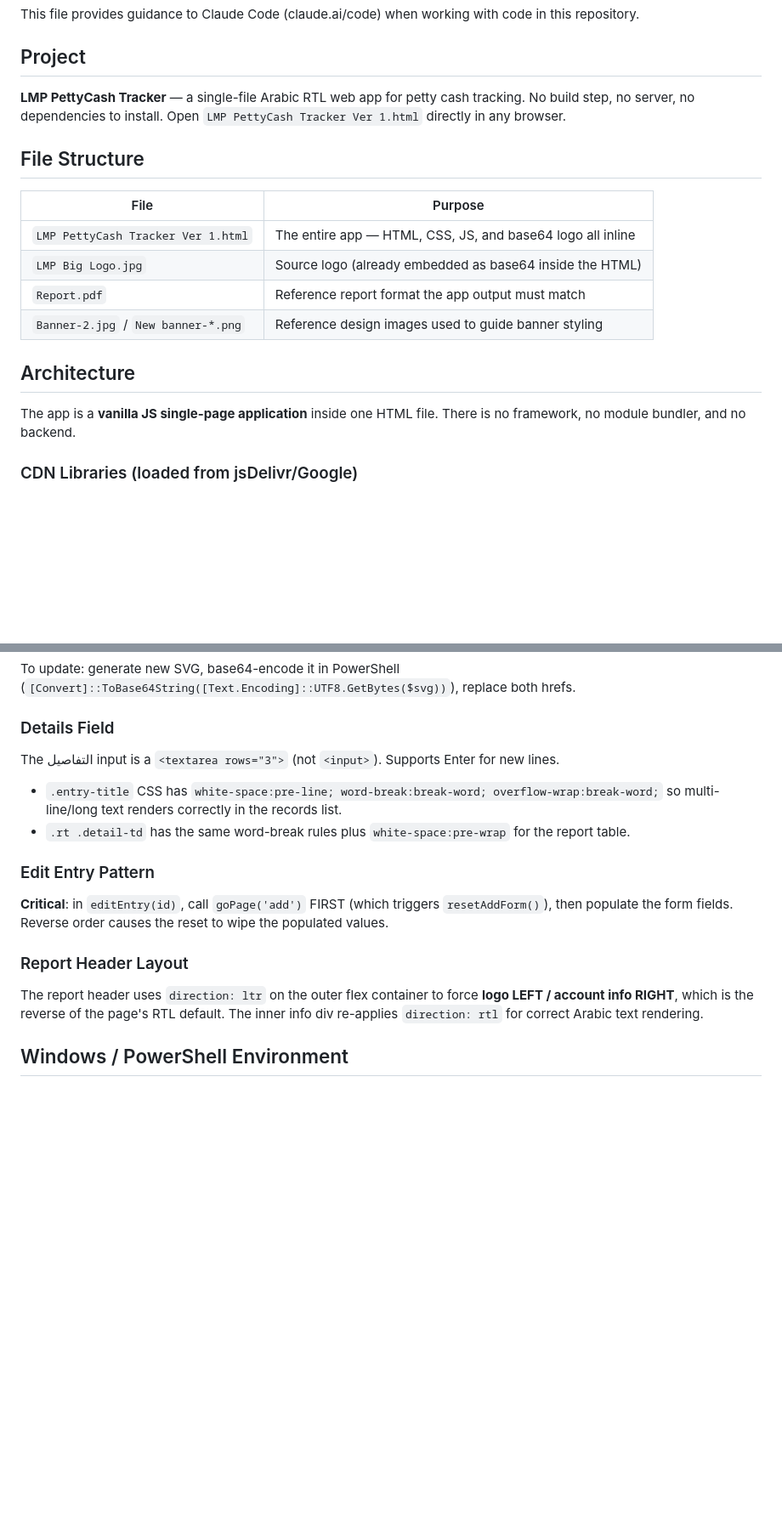
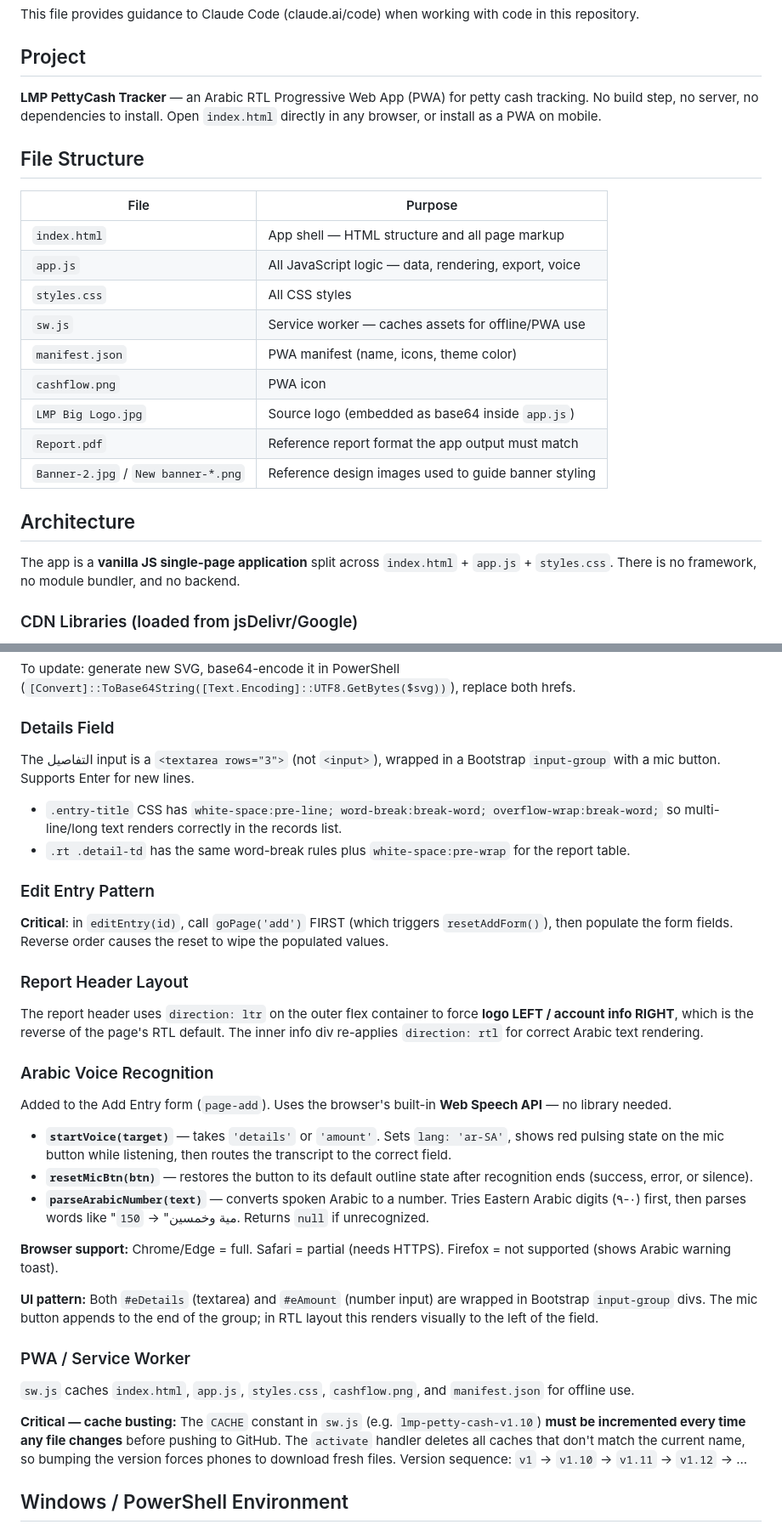
Before and after one commit to landmarkplus2016-byte/Petty-Cash-Tracker, a Markdown page: CLAUDE.md, 2 parts joined by grey strips. Shown at 85% size. GitHub-like rendering; blank space fills up the shorter version.

Commit message:
md update

```diff
--- a/CLAUDE.md
+++ b/CLAUDE.md
@@ -4,20 +4,25 @@ This file provides guidance to Claude Code (claude.ai/code) when working with co
 
 ## Project
 
-**LMP PettyCash Tracker** — a single-file Arabic RTL web app for petty cash tracking. No build step, no server, no dependencies to install. Open `LMP PettyCash Tracker Ver 1.html` directly in any browser.
+**LMP PettyCash Tracker** — an Arabic RTL Progressive Web App (PWA) for petty cash tracking. No build step, no server, no dependencies to install. Open `index.html` directly in any browser, or install as a PWA on mobile.
 
 ## File Structure
 
 | File | Purpose |
 |---|---|
-| `LMP PettyCash Tracker Ver 1.html` | The entire app — HTML, CSS, JS, and base64 logo all inline |
-| `LMP Big Logo.jpg` | Source logo (already embedded as base64 inside the HTML) |
+| `index.html` | App shell — HTML structure and all page markup |
+| `app.js` | All JavaScript logic — data, rendering, export, voice |
+| `styles.css` | All CSS styles |
+| `sw.js` | Service worker — caches assets for offline/PWA use |
+| `manifest.json` | PWA manifest (name, icons, theme color) |
+| `cashflow.png` | PWA icon |
+| `LMP Big Logo.jpg` | Source logo (embedded as base64 inside `app.js`) |
 | `Report.pdf` | Reference report format the app output must match |
 | `Banner-2.jpg` / `New banner-*.png` | Reference design images used to guide banner styling |
 
 ## Architecture
 
-The app is a **vanilla JS single-page application** inside one HTML file. There is no framework, no module bundler, and no backend.
+The app is a **vanilla JS single-page application** split across `index.html` + `app.js` + `styles.css`. There is no framework, no module bundler, and no backend.
 
 ### CDN Libraries (loaded from jsDelivr/Google)
 - **Bootstrap 5 RTL** — layout and components
@@ -71,7 +76,7 @@ Two `<link>` tags in `<head>` embed a gold-coin SVG as base64 data URI:
 To update: generate new SVG, base64-encode it in PowerShell (`[Convert]::ToBase64String([Text.Encoding]::UTF8.GetBytes($svg))`), replace both hrefs.
 
 ### Details Field
-The التفاصيل input is a `<textarea rows="3">` (not `<input>`). Supports Enter for new lines.
+The التفاصيل input is a `<textarea rows="3">` (not `<input>`), wrapped in a Bootstrap `input-group` with a mic button. Supports Enter for new lines.
 - `.entry-title` CSS has `white-space:pre-line; word-break:break-word; overflow-wrap:break-word;` so multi-line/long text renders correctly in the records list.
 - `.rt .detail-td` has the same word-break rules plus `white-space:pre-wrap` for the report table.
 
@@ -80,6 +85,22 @@ The التفاصيل input is a `<textarea rows="3">` (not `<input>`). Supports
 
 ### Report Header Layout
 The report header uses `direction: ltr` on the outer flex container to force **logo LEFT / account info RIGHT**, which is the reverse of the page's RTL default. The inner info div re-applies `direction: rtl` for correct Arabic text rendering.
+
+### Arabic Voice Recognition
+Added to the Add Entry form (`page-add`). Uses the browser's built-in **Web Speech API** — no library needed.
+
+- **`startVoice(target)`** — takes `'details'` or `'amount'`. Sets `lang: 'ar-SA'`, shows red pulsing state on the mic button while listening, then routes the transcript to the correct field.
+- **`resetMicBtn(btn)`** — restores the button to its default outline state after recognition ends (success, error, or silence).
+- **`parseArabicNumber(text)`** — converts spoken Arabic to a number. Tries Eastern Arabic digits (٠-٩) first, then parses words like "مية وخمسين" → `150`. Returns `null` if unrecognized.
+
+**Browser support:** Chrome/Edge = full. Safari = partial (needs HTTPS). Firefox = not supported (shows Arabic warning toast).
+
+**UI pattern:** Both `#eDetails` (textarea) and `#eAmount` (number input) are wrapped in Bootstrap `input-group` divs. The mic button appends to the end of the group; in RTL layout this renders visually to the left of the field.
+
+### PWA / Service Worker
+`sw.js` caches `index.html`, `app.js`, `styles.css`, `cashflow.png`, and `manifest.json` for offline use.
+
+**Critical — cache busting:** The `CACHE` constant in `sw.js` (e.g. `lmp-petty-cash-v1.10`) **must be incremented every time any file changes** before pushing to GitHub. The `activate` handler deletes all caches that don't match the current name, so bumping the version forces phones to download fresh files. Version sequence: `v1` → `v1.10` → `v1.11` → `v1.12` → ...
 
 ## Windows / PowerShell Environment
 
```
Also changed, not shown: other parts of CLAUDE.md (+5 -4 lines).
